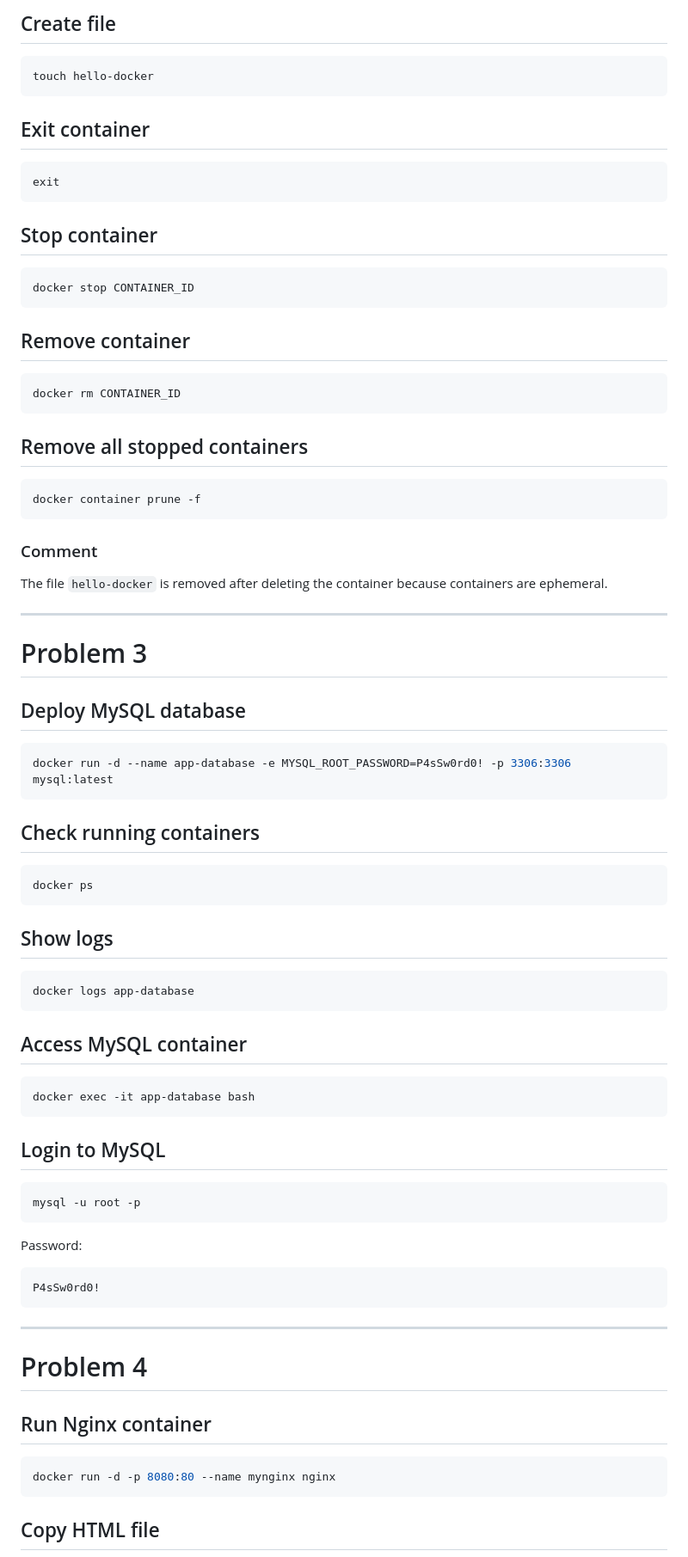
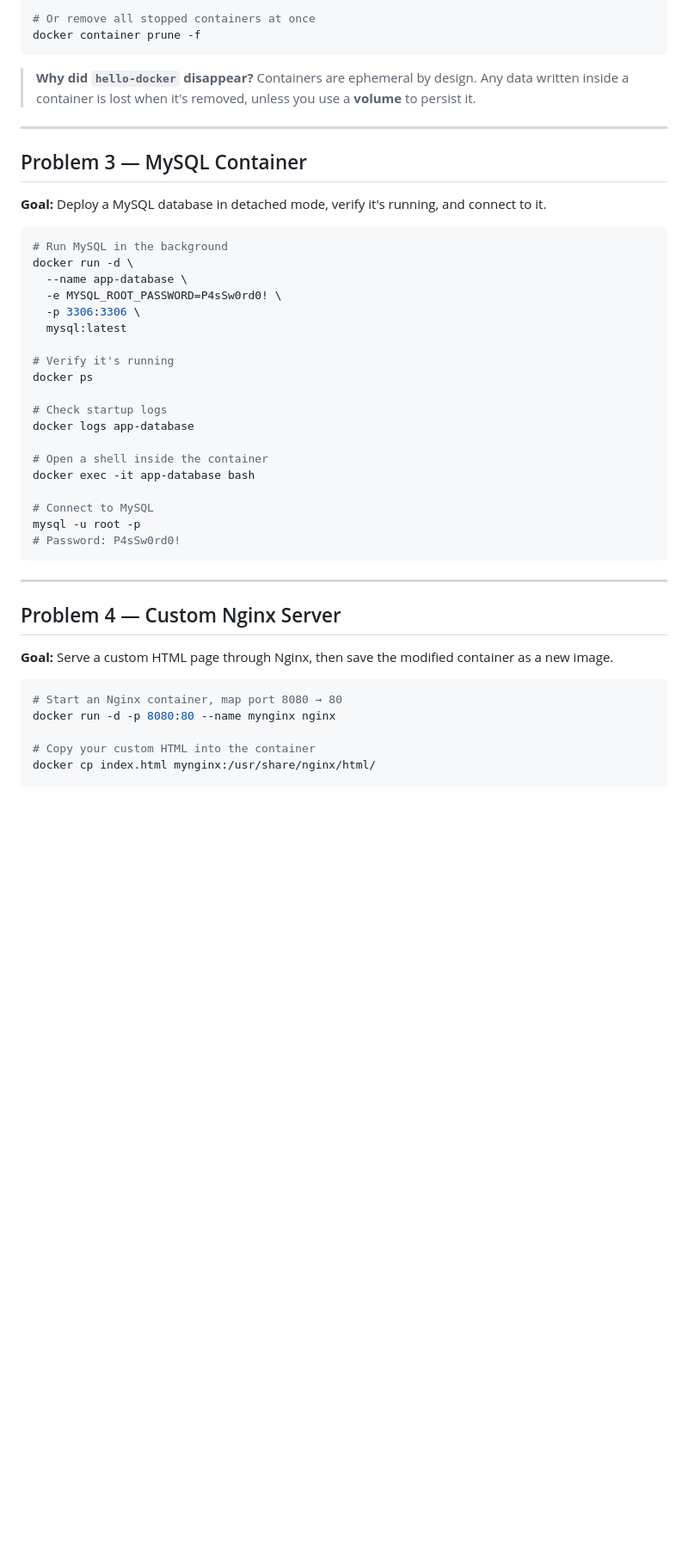
Before and after one commit to Msaied855/DockerLab, a Markdown page: README.md, the part around one of its changes. Shown at 86% size. Rendered like a GitHub page; blank space fills up the shorter version.

````diff
--- a/README.md
+++ b/README.md
@@ -174,87 +142,49 @@ echo docker
 
-## Create file
-
-```bash
-touch hello-docker
-```
-
-## Exit container
-
-```bash
-exit
-```
-
-## Stop container
-
-```bash
-docker stop CONTAINER_ID
-```
-
-## Remove container
-
-```bash
-docker rm CONTAINER_ID
-```
-
-## Remove all stopped containers
-
-```bash
+# Or remove all stopped containers at once
 docker container prune -f
 ```
 
-### Comment
-
-The file `hello-docker` is removed after deleting the container because containers are ephemeral.
+> **Why did `hello-docker` disappear?**
+> Containers are ephemeral by design. Any data written inside a container is lost when it's removed, unless you use a **volume** to persist it.
 
 ---
 
-# Problem 3
+## Problem 3 — MySQL Container
 
-## Deploy MySQL database
+**Goal:** Deploy a MySQL database in detached mode, verify it's running, and connect to it.
 
 ```bash
-docker run -d --name app-database -e MYSQL_ROOT_PASSWORD=P4sSw0rd0! -p 3306:3306 mysql:latest
-```
+# Run MySQL in the background
+docker run -d \
+  --name app-database \
+  -e MYSQL_ROOT_PASSWORD=P4sSw0rd0! \
+  -p 3306:3306 \
+  mysql:latest
 
-## Check running containers
+# Verify it's running
+docker ps
 
-```bash
-docker ps
-```
+# Check startup logs
+docker logs app-database
 
-## Show logs
+# Open a shell inside the container
+docker exec -it app-database bash
 
-```bash
-docker logs app-database
-```
-
-## Access MySQL container
-
-```bash
-docker exec -it app-database bash
-```
-
-## Login to MySQL
-
-```bash
+# Connect to MySQL
 mysql -u root -p
-```
-
-Password:
-
-```text
-P4sSw0rd0!
+# Password: P4sSw0rd0!
 ```
 
 ---
 
-# Problem 4
+## Problem 4 — Custom Nginx Server
 
-## Run Nginx container
+**Goal:** Serve a custom HTML page through Nginx, then save the modified container as a new image.
 
 ```bash
+# Start an Nginx container, map port 8080 → 80
 docker run -d -p 8080:80 --name mynginx nginx
-```
 
-## Copy HTML file
+# Copy your custom HTML into the container
+docker cp index.html mynginx:/usr/share/nginx/html/
 
````
Also changed, not shown: other parts of README.md (+112 -187 lines).
